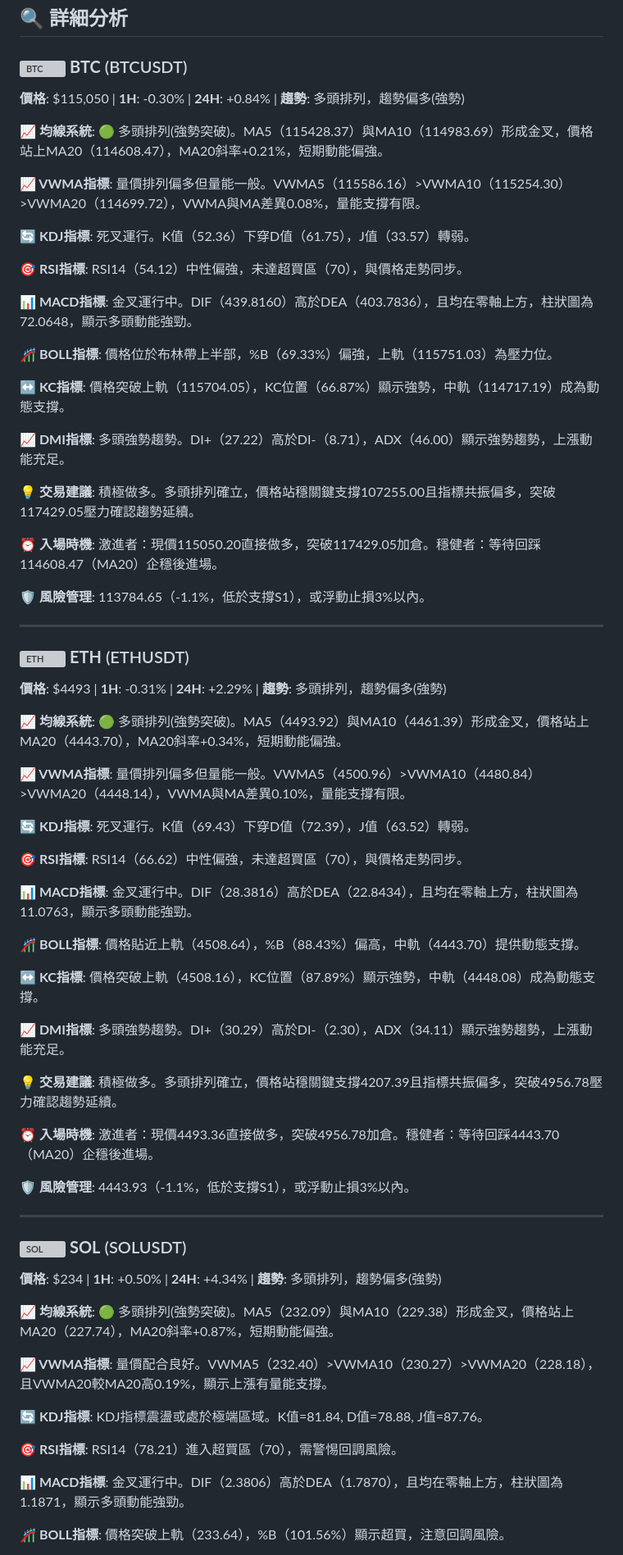
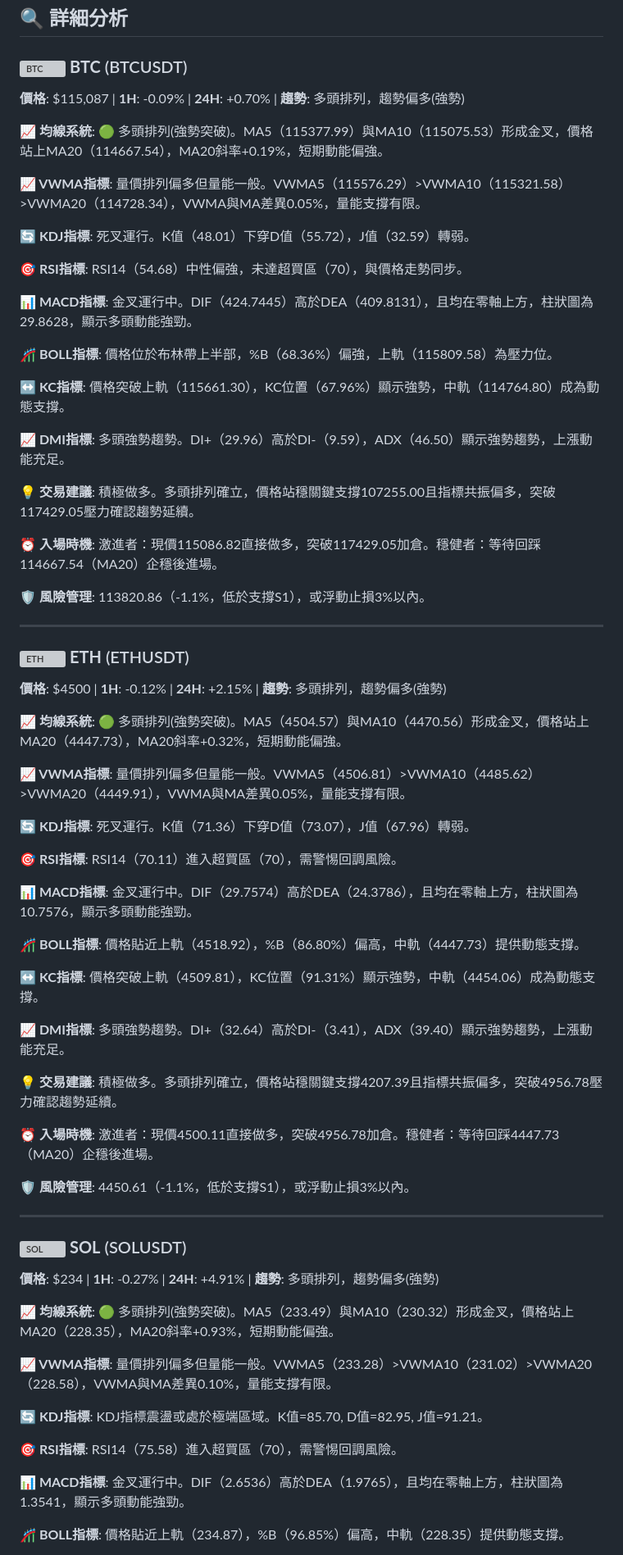
Before and after one commit to JacobHsu/py-binance-api, a Markdown page: README.md, the part around one of its changes. Shown at 82% size. Rendered like a GitHub page; grey boxes are pictures that could not be loaded.

```diff
--- a/README.md
+++ b/README.md
@@ -23,73 +23,73 @@
 
 ### <img src="https://s3-symbol-logo.tradingview.com/crypto/XTVCBTC--big.svg" width="16" height="16" alt="BTC"> **BTC** (BTCUSDT)
 
-**價格**: $115,050 | **1H**: -0.30% | **24H**: +0.84% | **趨勢**: 多頭排列，趨勢偏多(強勢)
+**價格**: $115,087 | **1H**: -0.09% | **24H**: +0.70% | **趨勢**: 多頭排列，趨勢偏多(強勢)
 
-**📈 均線系統**: 🟢 多頭排列(強勢突破)。MA5（115428.37）與MA10（114983.69）形成金叉，價格站上MA20（114608.47），MA20斜率+0.21%，短期動能偏強。
+**📈 均線系統**: 🟢 多頭排列(強勢突破)。MA5（115377.99）與MA10（115075.53）形成金叉，價格站上MA20（114667.54），MA20斜率+0.19%，短期動能偏強。
 
-**📈 VWMA指標**: 量價排列偏多但量能一般。VWMA5（115586.16）>VWMA10（115254.30）>VWMA20（114699.72），VWMA與MA差異0.08%，量能支撐有限。
+**📈 VWMA指標**: 量價排列偏多但量能一般。VWMA5（115576.29）>VWMA10（115321.58）>VWMA20（114728.34），VWMA與MA差異0.05%，量能支撐有限。
 
-**🔄 KDJ指標**: 死叉運行。K值（52.36）下穿D值（61.75），J值（33.57）轉弱。
+**🔄 KDJ指標**: 死叉運行。K值（48.01）下穿D值（55.72），J值（32.59）轉弱。
 
-**🎯 RSI指標**: RSI14（54.12）中性偏強，未達超買區（70），與價格走勢同步。
+**🎯 RSI指標**: RSI14（54.68）中性偏強，未達超買區（70），與價格走勢同步。
 
-**📊 MACD指標**: 金叉運行中。DIF（439.8160）高於DEA（403.7836），且均在零軸上方，柱狀圖為72.0648，顯示多頭動能強勁。
+**📊 MACD指標**: 金叉運行中。DIF（424.7445）高於DEA（409.8131），且均在零軸上方，柱狀圖為29.8628，顯示多頭動能強勁。
 
-**🎢 BOLL指標**: 價格位於布林帶上半部，%B（69.33%）偏強，上軌（115751.03）為壓力位。
+**🎢 BOLL指標**: 價格位於布林帶上半部，%B（68.36%）偏強，上軌（115809.58）為壓力位。
 
-**↔️ KC指標**: 價格突破上軌（115704.05），KC位置（66.87%）顯示強勢，中軌（114717.19）成為動態支撐。
+**↔️ KC指標**: 價格突破上軌（115661.30），KC位置（67.96%）顯示強勢，中軌（114764.80）成為動態支撐。
 
-**📈 DMI指標**: 多頭強勢趨勢。DI+（27.22）高於DI-（8.71），ADX（46.00）顯示強勢趨勢，上漲動能充足。
+**📈 DMI指標**: 多頭強勢趨勢。DI+（29.96）高於DI-（9.59），ADX（46.50）顯示強勢趨勢，上漲動能充足。
 
 **💡 交易建議**: 積極做多。多頭排列確立，價格站穩關鍵支撐107255.00且指標共振偏多，突破117429.05壓力確認趨勢延續。
 
-**⏰ 入場時機**: 激進者：現價115050.20直接做多，突破117429.05加倉。穩健者：等待回踩114608.47（MA20）企穩後進場。
+**⏰ 入場時機**: 激進者：現價115086.82直接做多，突破117429.05加倉。穩健者：等待回踩114667.54（MA20）企穩後進場。
 
-**🛡️ 風險管理**: 113784.65（-1.1%，低於支撐S1），或浮動止損3%以內。
+**🛡️ 風險管理**: 113820.86（-1.1%，低於支撐S1），或浮動止損3%以內。
 
 ---
 
 ### <img src="https://s3-symbol-logo.tradingview.com/crypto/XTVCETH--big.svg" width="16" height="16" alt="ETH"> **ETH** (ETHUSDT)
 
-**價格**: $4493 | **1H**: -0.31% | **24H**: +2.29% | **趨勢**: 多頭排列，趨勢偏多(強勢)
+**價格**: $4500 | **1H**: -0.12% | **24H**: +2.15% | **趨勢**: 多頭排列，趨勢偏多(強勢)
 
-**📈 均線系統**: 🟢 多頭排列(強勢突破)。MA5（4493.92）與MA10（4461.39）形成金叉，價格站上MA20（4443.70），MA20斜率+0.34%，短期動能偏強。
+**📈 均線系統**: 🟢 多頭排列(強勢突破)。MA5（4504.57）與MA10（4470.56）形成金叉，價格站上MA20（4447.73），MA20斜率+0.32%，短期動能偏強。
 
-**📈 VWMA指標**: 量價排列偏多但量能一般。VWMA5（4500.96）>VWMA10（4480.84）>VWMA20（4448.14），VWMA與MA差異0.10%，量能支撐有限。
+**📈 VWMA指標**: 量價排列偏多但量能一般。VWMA5（4506.81）>VWMA10（4485.62）>VWMA20（4449.91），VWMA與MA差異0.05%，量能支撐有限。
 
-**🔄 KDJ指標**: 死叉運行。K值（69.43）下穿D值（72.39），J值（63.52）轉弱。
+**🔄 KDJ指標**: 死叉運行。K值（71.36）下穿D值（73.07），J值（67.96）轉弱。
 
-**🎯 RSI指標**: RSI14（66.62）中性偏強，未達超買區（70），與價格走勢同步。
+**🎯 RSI指標**: RSI14（70.11）進入超買區（70），需警惕回調風險。
 
-**📊 MACD指標**: 金叉運行中。DIF（28.3816）高於DEA（22.8434），且均在零軸上方，柱狀圖為11.0763，顯示多頭動能強勁。
+**📊 MACD指標**: 金叉運行中。DIF（29.7574）高於DEA（24.3786），且均在零軸上方，柱狀圖為10.7576，顯示多頭動能強勁。
 
-**🎢 BOLL指標**: 價格貼近上軌（4508.64），%B（88.43%）偏高，中軌（4443.70）提供動態支撐。
+**🎢 BOLL指標**: 價格貼近上軌（4518.92），%B（86.80%）偏高，中軌（4447.73）提供動態支撐。
 
-**↔️ KC指標**: 價格突破上軌（4508.16），KC位置（87.89%）顯示強勢，中軌（4448.08）成為動態支撐。
+**↔️ KC指標**: 價格突破上軌（4509.81），KC位置（91.31%）顯示強勢，中軌（4454.06）成為動態支撐。
 
-**📈 DMI指標**: 多頭強勢趨勢。DI+（30.29）高於DI-（2.30），ADX（34.11）顯示強勢趨勢，上漲動能充足。
+**📈 DMI指標**: 多頭強勢趨勢。DI+（32.64）高於DI-（3.41），ADX（39.40）顯示強勢趨勢，上漲動能充足。
 
 **💡 交易建議**: 積極做多。多頭排列確立，價格站穩關鍵支撐4207.39且指標共振偏多，突破4956.78壓力確認趨勢延續。
 
-**⏰ 入場時機**: 激進者：現價4493.36直接做多，突破4956.78加倉。穩健者：等待回踩4443.70（MA20）企穩後進場。
+**⏰ 入場時機**: 激進者：現價4500.11直接做多，突破4956.78加倉。穩健者：等待回踩4447.73（MA20）企穩後進場。
 
-**🛡️ 風險管理**: 4443.93（-1.1%，低於支撐S1），或浮動止損3%以內。
+**🛡️ 風險管理**: 4450.61（-1.1%，低於支撐S1），或浮動止損3%以內。
 
 ---
 
 ### <img src="https://s3-symbol-logo.tradingview.com/crypto/XTVCSOL--big.svg" width="16" height="16" alt="SOL"> **SOL** (SOLUSDT)
 
-**價格**: $234 | **1H**: +0.50% | **24H**: +4.34% | **趨勢**: 多頭排列，趨勢偏多(強勢)
+**價格**: $234 | **1H**: -0.27% | **24H**: +4.91% | **趨勢**: 多頭排列，趨勢偏多(強勢)
 
-**📈 均線系統**: 🟢 多頭排列(強勢突破)。MA5（232.09）與MA10（229.38）形成金叉，價格站上MA20（227.74），MA20斜率+0.87%，短期動能偏強。
+**📈 均線系統**: 🟢 多頭排列(強勢突破)。MA5（233.49）與MA10（230.32）形成金叉，價格站上MA20（228.35），MA20斜率+0.93%，短期動能偏強。
 
-**📈 VWMA指標**: 量價配合良好。VWMA5（232.40）>VWMA10（230.27）>VWMA20（228.18），且VWMA20較MA20高0.19%，顯示上漲有量能支撐。
+**📈 VWMA指標**: 量價排列偏多但量能一般。VWMA5（233.28）>VWMA10（231.02）>VWMA20（228.58），VWMA與MA差異0.10%，量能支撐有限。
 
-**🔄 KDJ指標**: KDJ指標震盪或處於極端區域。K值=81.84, D值=78.88, J值=87.76。
+**🔄 KDJ指標**: KDJ指標震盪或處於極端區域。K值=85.70, D值=82.95, J值=91.21。
 
-**🎯 RSI指標**: RSI14（78.21）進入超買區（70），需警惕回調風險。
+**🎯 RSI指標**: RSI14（75.58）進入超買區（70），需警惕回調風險。
 
-**📊 MACD指標**: 金叉運行中。DIF（2.3806）高於DEA（1.7870），且均在零軸上方，柱狀圖為1.1871，顯示多頭動能強勁。
+**📊 MACD指標**: 金叉運行中。DIF（2.6536）高於DEA（1.9765），且均在零軸上方，柱狀圖為1.3541，顯示多頭動能強勁。
 
-**🎢 BOLL指標**: 價格突破上軌（233.64），%B（101.56%）顯示超買，注意回調風險。
+**🎢 BOLL指標**: 價格貼近上軌（234.87），%B（96.85%）偏高，中軌（228.35）提供動態支撐。
 
```
Also changed, not shown: other parts of README.md (+45 -45 lines).
